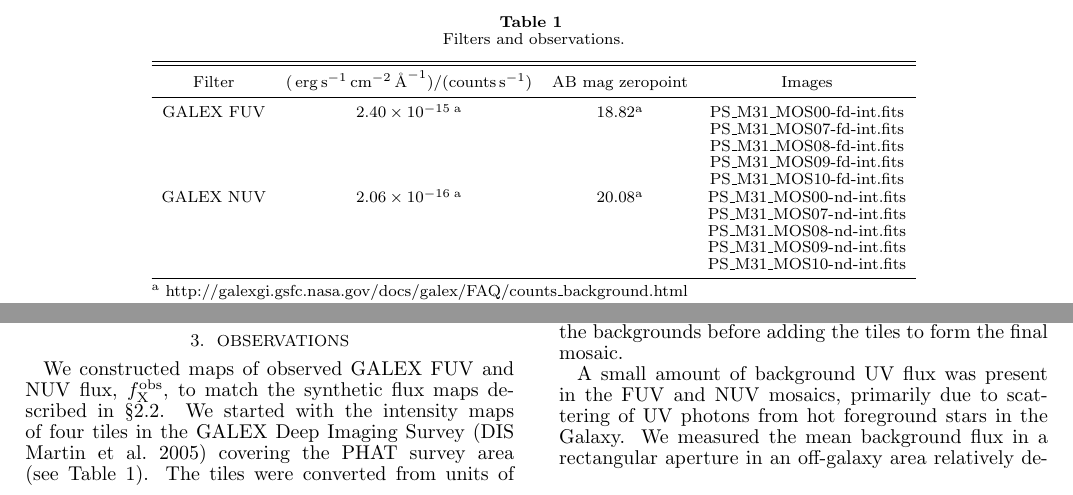
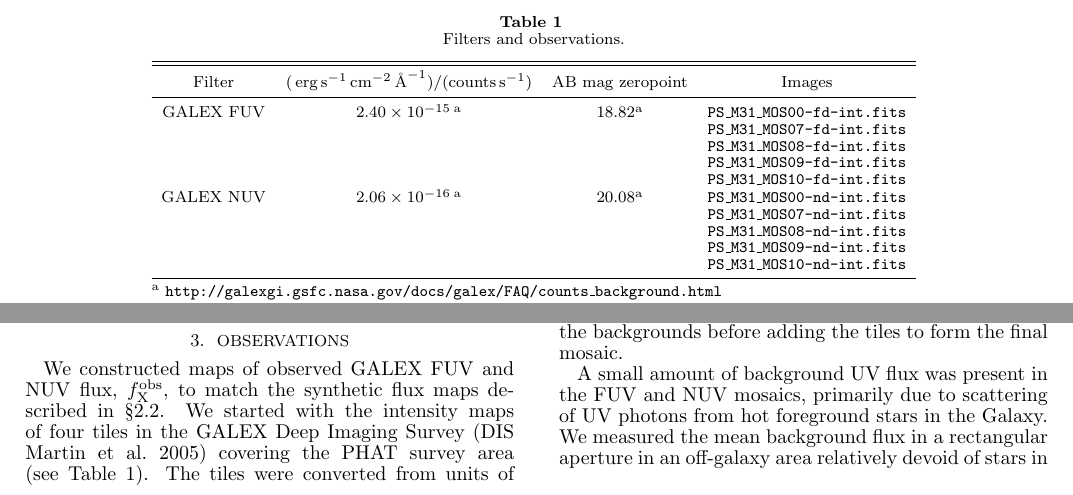
Before and after one commit to jesaerys/m31flux, a LaTeX document (docs/paper/m31flux.tex, which reads docs/paper/m31flux-tables/table1.tex): two parts of pages 3 and 4 of 17, joined at a grey line, cut so that both start at the same text. Compiled offline with pdfLaTeX.

Commit message:
Use tt font for filenames, urls

```diff
--- a/docs/paper/m31flux-tables/table1.tex
+++ b/docs/paper/m31flux-tables/table1.tex
@@ -9,16 +9,16 @@
     \colhead{Images}
 }
 \startdata
-GALEX FUV &  $2.40 \times 10^{-15}\,\tablenotemark{a}$ &  18.82\tablenotemark{a} &  PS\_M31\_MOS00-fd-int.fits \\
-          &                                            &                         &  PS\_M31\_MOS07-fd-int.fits \\
-          &                                            &                         &  PS\_M31\_MOS08-fd-int.fits \\
-          &                                            &                         &  PS\_M31\_MOS09-fd-int.fits \\
-          &                                            &                         &  PS\_M31\_MOS10-fd-int.fits \\
-GALEX NUV &  $2.06 \times 10^{-16}\,\tablenotemark{a}$ &  20.08\tablenotemark{a} &  PS\_M31\_MOS00-nd-int.fits \\
-          &                                            &                         &  PS\_M31\_MOS07-nd-int.fits \\
-          &                                            &                         &  PS\_M31\_MOS08-nd-int.fits \\
-          &                                            &                         &  PS\_M31\_MOS09-nd-int.fits \\
-          &                                            &                         &  PS\_M31\_MOS10-nd-int.fits
+GALEX FUV &  $2.40 \times 10^{-15}\,\tablenotemark{a}$ &  18.82\tablenotemark{a} &  \texttt{PS\_M31\_MOS00-fd-int.fits} \\
+          &                                            &                         &  \texttt{PS\_M31\_MOS07-fd-int.fits} \\
+          &                                            &                         &  \texttt{PS\_M31\_MOS08-fd-int.fits} \\
+          &                                            &                         &  \texttt{PS\_M31\_MOS09-fd-int.fits} \\
+          &                                            &                         &  \texttt{PS\_M31\_MOS10-fd-int.fits} \\
+GALEX NUV &  $2.06 \times 10^{-16}\,\tablenotemark{a}$ &  20.08\tablenotemark{a} &  \texttt{PS\_M31\_MOS00-nd-int.fits} \\
+          &                                            &                         &  \texttt{PS\_M31\_MOS07-nd-int.fits} \\
+          &                                            &                         &  \texttt{PS\_M31\_MOS08-nd-int.fits} \\
+          &                                            &                         &  \texttt{PS\_M31\_MOS09-nd-int.fits} \\
+          &                                            &                         &  \texttt{PS\_M31\_MOS10-nd-int.fits}
 \enddata
-\tablenotetext{a}{http://galexgi.gsfc.nasa.gov/docs/galex/FAQ/counts\_background.html}
+\tablenotetext{a}{\texttt{http://galexgi.gsfc.nasa.gov/docs/galex/FAQ/counts\_background.html}}
 \end{deluxetable*}
```
Also changed, not shown: docs/paper/m31flux.tex (+5 -5 lines).
